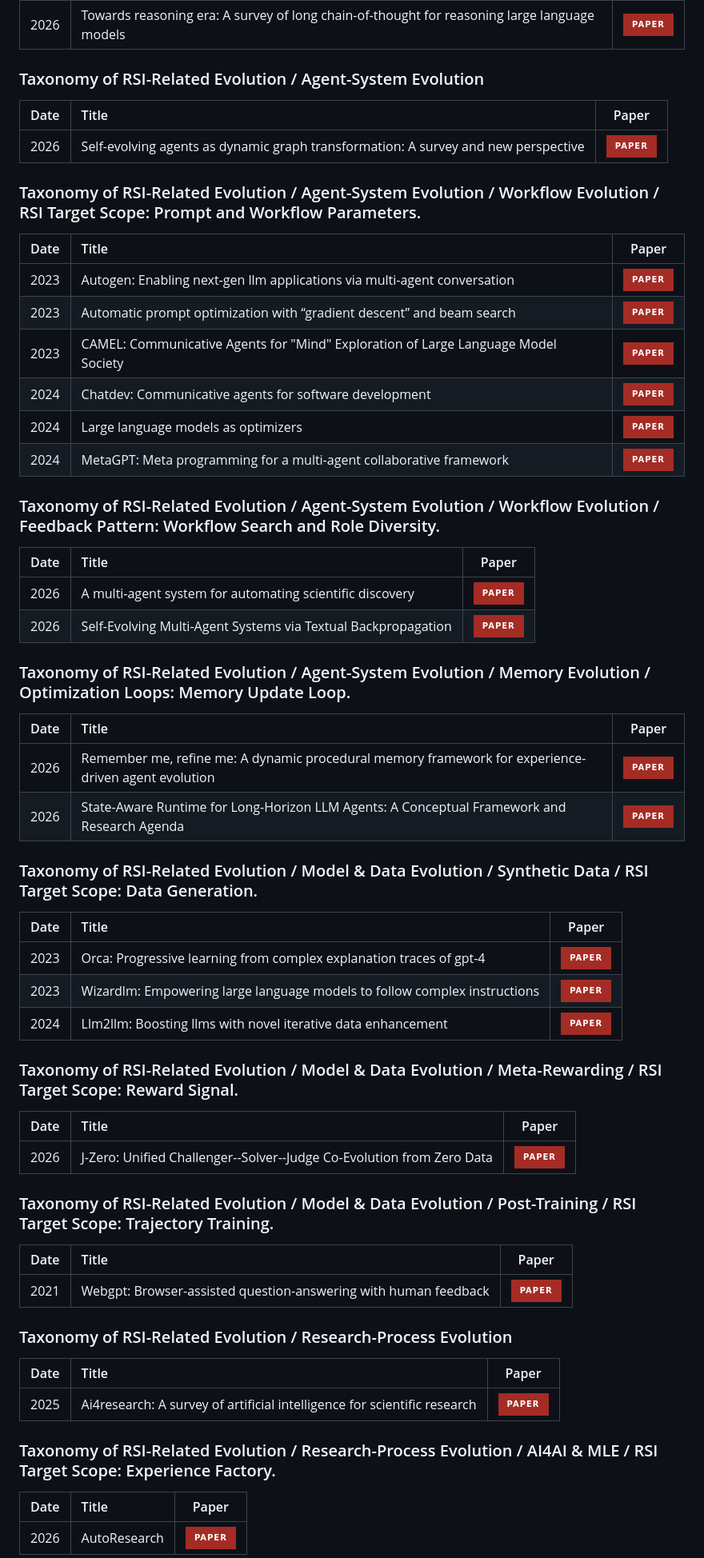
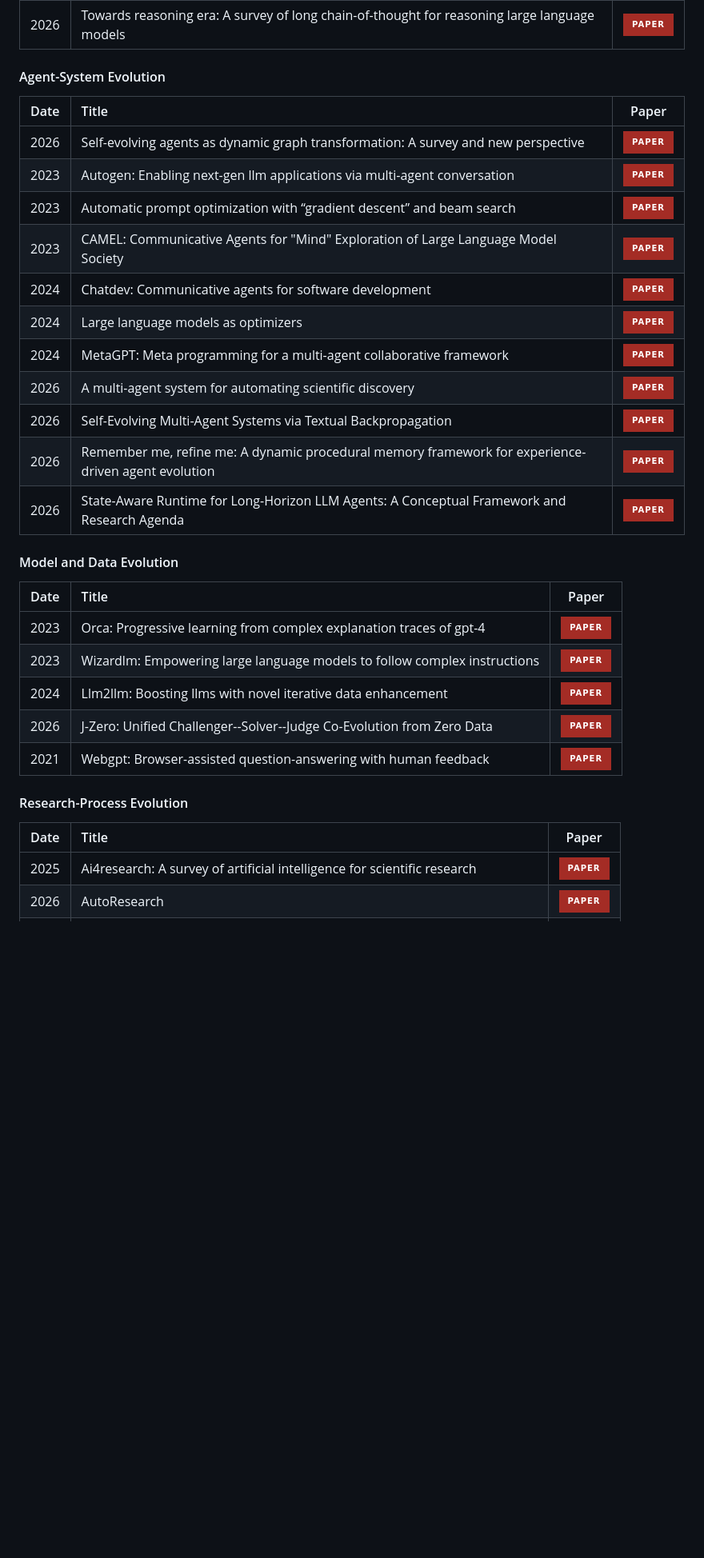
Before and after one commit to Lee1003-lee/Awesome-RSI, a Markdown page: README.md, the part around one of its changes. Shown at 80% size. Drawn GitHub-style; badges without logos; blank space fills up the shorter version.

Commit message:
Reorganize narrative paperlist structure

```diff
--- a/README.md
+++ b/README.md
@@ -261,65 +187,35 @@ This supplement adds papers already used by the survey draft but absent from the
 | 2026 | OMIBench: Benchmarking Olympiad-Level Multi-Image Reasoning in Large Vision-Language Models |  [![Paper](https://img.shields.io/badge/paper-A42C25?style=for-the-badge&logo=arxiv&logoColor=white)](https://arxiv.org/abs/2604.20806) |
 | 2026 | Towards reasoning era: A survey of long chain-of-thought for reasoning large language models |  [![Paper](https://img.shields.io/badge/paper-A42C25?style=for-the-badge&logo=arxiv&logoColor=white)](https://arxiv.org/abs/2503.09567) |
 
-### Taxonomy of RSI-Related Evolution / Agent-System Evolution
+#### Agent-System Evolution
 
 | Date | Title | Paper |
 |:----:|:------|:-----:|
 | 2026 | Self-evolving agents as dynamic graph transformation: A survey and new perspective |  [![Paper](https://img.shields.io/badge/paper-A42C25?style=for-the-badge&logo=arxiv&logoColor=white)](https://arxiv.org/abs/2608.18104) |
-
-### Taxonomy of RSI-Related Evolution / Agent-System Evolution / Workflow Evolution / RSI Target Scope: Prompt and Workflow Parameters.
-
-| Date | Title | Paper |
-|:----:|:------|:-----:|
 | 2023 | Autogen: Enabling next-gen llm applications via multi-agent conversation | [![Paper](https://img.shields.io/badge/paper-A42C25?style=for-the-badge&logo=arxiv&logoColor=white)](https://arxiv.org/abs/2308.08155) |
 | 2023 | Automatic prompt optimization with “gradient descent” and beam search |  [![Paper](https://img.shields.io/badge/paper-A42C25?style=for-the-badge&logo=arxiv&logoColor=white)](https://arxiv.org/abs/2305.03495) |
 | 2023 | CAMEL: Communicative Agents for "Mind" Exploration of Large Language Model Society |  [![Paper](https://img.shields.io/badge/paper-A42C25?style=for-the-badge&logo=arxiv&logoColor=white)](https://arxiv.org/abs/2303.17760) |
 | 2024 | Chatdev: Communicative agents for software development |  [![Paper](https://img.shields.io/badge/paper-A42C25?style=for-the-badge&logo=arxiv&logoColor=white)](https://arxiv.org/abs/2307.07924) |
 | 2024 | Large language models as optimizers |  [![Paper](https://img.shields.io/badge/paper-A42C25?style=for-the-badge&logo=arxiv&logoColor=white)](https://arxiv.org/abs/2309.03409) |
 | 2024 | MetaGPT: Meta programming for a multi-agent collaborative framework |  [![Paper](https://img.shields.io/badge/paper-A42C25?style=for-the-badge&logo=arxiv&logoColor=white)](https://arxiv.org/abs/2308.00352) |
-
-### Taxonomy of RSI-Related Evolution / Agent-System Evolution / Workflow Evolution / Feedback Pattern: Workflow Search and Role Diversity.
-
-| Date | Title | Paper |
-|:----:|:------|:-----:|
 | 2026 | A multi-agent system for automating scientific discovery |  [![Paper](https://img.shields.io/badge/paper-A42C25?style=for-the-badge&logoColor=white)](https://doi.org/10.1038/s41586-026-10652-y) |
 | 2026 | Self-Evolving Multi-Agent Systems via Textual Backpropagation |  [![Paper](https://img.shields.io/badge/paper-A42C25?style=for-the-badge&logo=arxiv&logoColor=white)](https://arxiv.org/abs/2506.09046) |
-
-### Taxonomy of RSI-Related Evolution / Agent-System Evolution / Memory Evolution / Optimization Loops: Memory Update Loop.
-
-| Date | Title | Paper |
-|:----:|:------|:-----:|
 | 2026 | Remember me, refine me: A dynamic procedural memory framework for experience-driven agent evolution |  [![Paper](https://img.shields.io/badge/paper-A42C25?style=for-the-badge&logo=arxiv&logoColor=white)](https://arxiv.org/abs/2512.10696) |
 | 2026 | State-Aware Runtime for Long-Horizon LLM Agents: A Conceptual Framework and Research Agenda |  [![Paper](https://img.shields.io/badge/paper-A42C25?style=for-the-badge&logoColor=white)](https://doi.org/10.33774/coe-2026-vt9t2) |
 
-### Taxonomy of RSI-Related Evolution / Model & Data Evolution / Synthetic Data / RSI Target Scope: Data Generation.
+#### Model and Data Evolution
 
 | Date | Title | Paper |
 |:----:|:------|:-----:|
 | 2023 | Orca: Progressive learning from complex explanation traces of gpt-4 | [![Paper](https://img.shields.io/badge/paper-A42C25?style=for-the-badge&logo=arxiv&logoColor=white)](https://arxiv.org/abs/2306.02707) |
 | 2023 | Wizardlm: Empowering large language models to follow complex instructions |  [![Paper](https://img.shields.io/badge/paper-A42C25?style=for-the-badge&logo=arxiv&logoColor=white)](https://arxiv.org/abs/2304.12244) |
 | 2024 | Llm2llm: Boosting llms with novel iterative data enhancement |  [![Paper](https://img.shields.io/badge/paper-A42C25?style=for-the-badge&logo=arxiv&logoColor=white)](https://arxiv.org/abs/2403.15042) |
-
-### Taxonomy of RSI-Related Evolution / Model & Data Evolution / Meta-Rewarding / RSI Target Scope: Reward Signal.
-
-| Date | Title | Paper |
-|:----:|:------|:-----:|
 | 2026 | J-Zero: Unified Challenger--Solver--Judge Co-Evolution from Zero Data | [![Paper](https://img.shields.io/badge/paper-A42C25?style=for-the-badge&logo=arxiv&logoColor=white)](https://arxiv.org/abs/2608.26582) |
-
-### Taxonomy of RSI-Related Evolution / Model & Data Evolution / Post-Training / RSI Target Scope: Trajectory Training.
-
-| Date | Title | Paper |
-|:----:|:------|:-----:|
 | 2021 | Webgpt: Browser-assisted question-answering with human feedback | [![Paper](https://img.shields.io/badge/paper-A42C25?style=for-the-badge&logo=arxiv&logoColor=white)](https://arxiv.org/abs/2112.09332) |
 
-### Taxonomy of RSI-Related Evolution / Research-Process Evolution
+#### Research-Process Evolution
 
 | Date | Title | Paper |
 |:----:|:------|:-----:|
 | 2025 | Ai4research: A survey of artificial intelligence for scientific research | [![Paper](https://img.shields.io/badge/paper-A42C25?style=for-the-badge&logo=arxiv&logoColor=white)](https://arxiv.org/abs/2507.01903) |
-
-### Taxonomy of RSI-Related Evolution / Research-Process Evolution / AI4AI & MLE / RSI Target Scope: Experience Factory.
-
-| Date | Title | Paper |
-|:----:|:------|:-----:|
 | 2026 | AutoResearch |  [![Paper](https://img.shields.io/badge/paper-A42C25?style=for-the-badge&logoColor=white)](https://github.com/karpathy/autoresearch) |
```
Also changed, not shown: other parts of README.md (+43 -124 lines).
